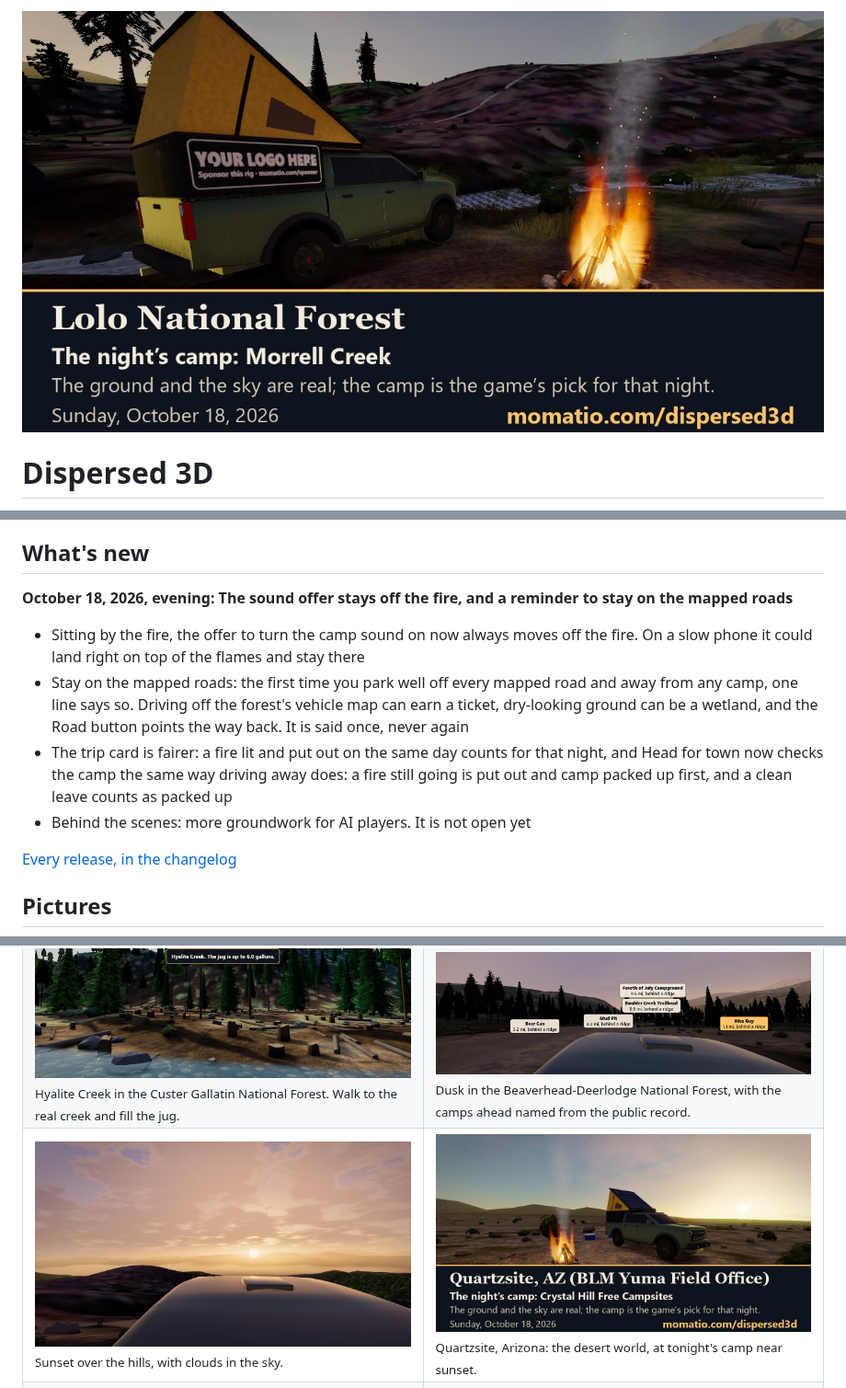
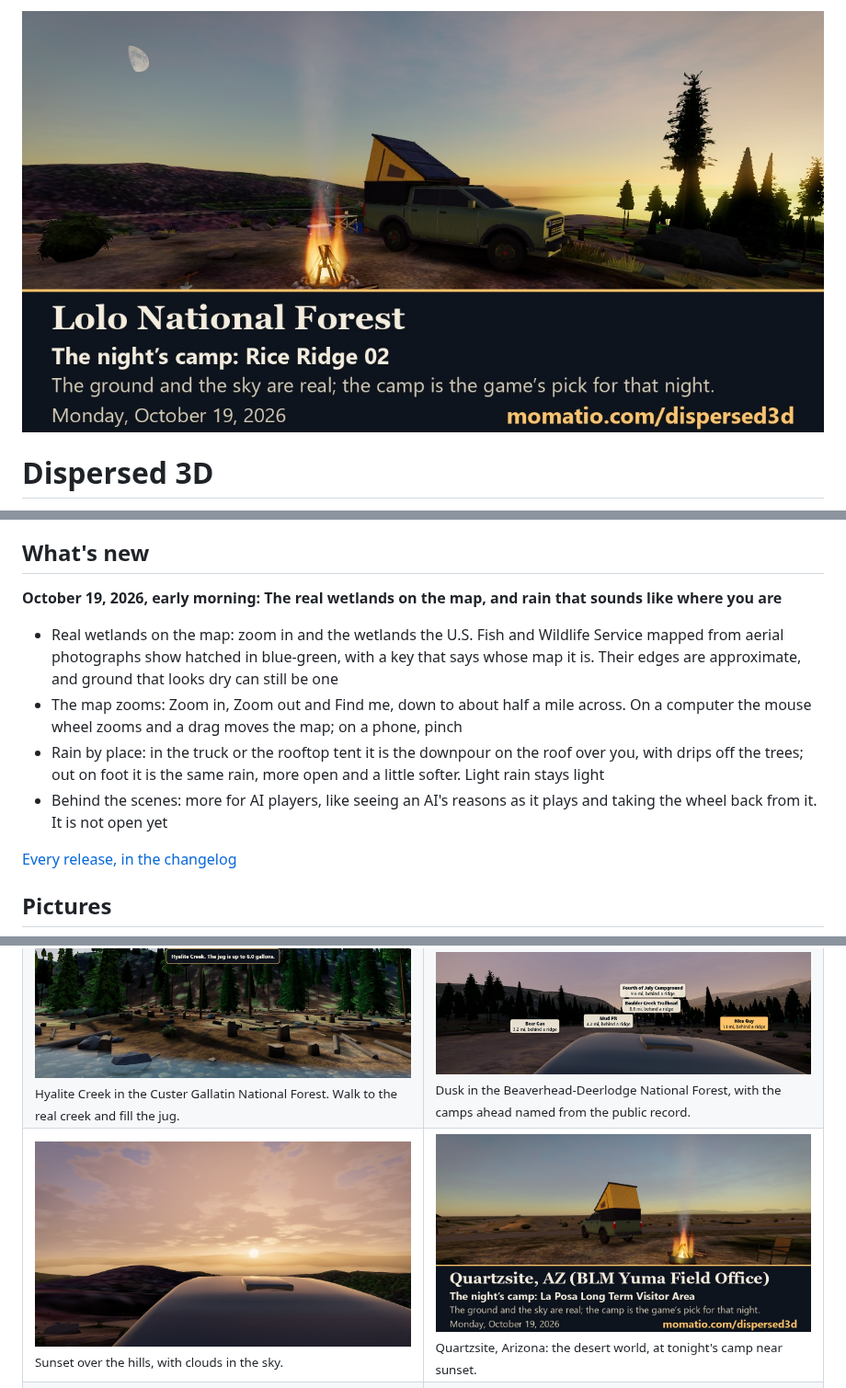
Before and after one commit to davelalande/dispersed3d-progress, a Markdown page: README.md, 3 parts joined by grey strips. Shown at 92% size. Rendered like a GitHub page; pictures changed too: media/share/lolo-national-forest.jpg, media/share/quartzsite-yuma-field-office.jpg.

Commit message:
Release 2026-10-19a: the real wetlands on the map, and rain that sounds like where you are

```diff
--- a/README.md
+++ b/README.md
@@ -32,12 +33,12 @@ This is a game laid over real places, and the real places do most of the work. H
 
 ## What's new
 
-**October 18, 2026, evening: The sound offer stays off the fire, and a reminder to stay on the mapped roads**
+**October 19, 2026, early morning: The real wetlands on the map, and rain that sounds like where you are**
 
-- Sitting by the fire, the offer to turn the camp sound on now always moves off the fire. On a slow phone it could land right on top of the flames and stay there
-- Stay on the mapped roads: the first time you park well off every mapped road and away from any camp, one line says so. Driving off the forest's vehicle map can earn a ticket, dry-looking ground can be a wetland, and the Road button points the way back. It is said once, never again
-- The trip card is fairer: a fire lit and put out on the same day counts for that night, and Head for town now checks the camp the same way driving away does: a fire still going is put out and camp packed up first, and a clean leave counts as packed up
-- Behind the scenes: more groundwork for AI players. It is not open yet
+- Real wetlands on the map: zoom in and the wetlands the U.S. Fish and Wildlife Service mapped from aerial photographs show hatched in blue-green, with a key that says whose map it is. Their edges are approximate, and ground that looks dry can still be one
+- The map zooms: Zoom in, Zoom out and Find me, down to about half a mile across. On a computer the mouse wheel zooms and a drag moves the map; on a phone, pinch
+- Rain by place: in the truck or the rooftop tent it is the downpour on the roof over you, with drips off the trees; out on foot it is the same rain, more open and a little softer. Light rain stays light
+- Behind the scenes: more for AI players, like seeing an AI's reasons as it plays and taking the wheel back from it. It is not open yet
 
 [Every release, in the changelog](https://github.com/davelalande/dispersed3d-progress/blob/main/CHANGELOG.md)
 
```
Also changed, not shown: other parts of README.md (+1 -0 lines), CHANGELOG.md (+7 -0 lines), media/share/beaverhead-deerlodge-national-forest.jpg, media/share/custer-gallatin-national-forest.jpg.
